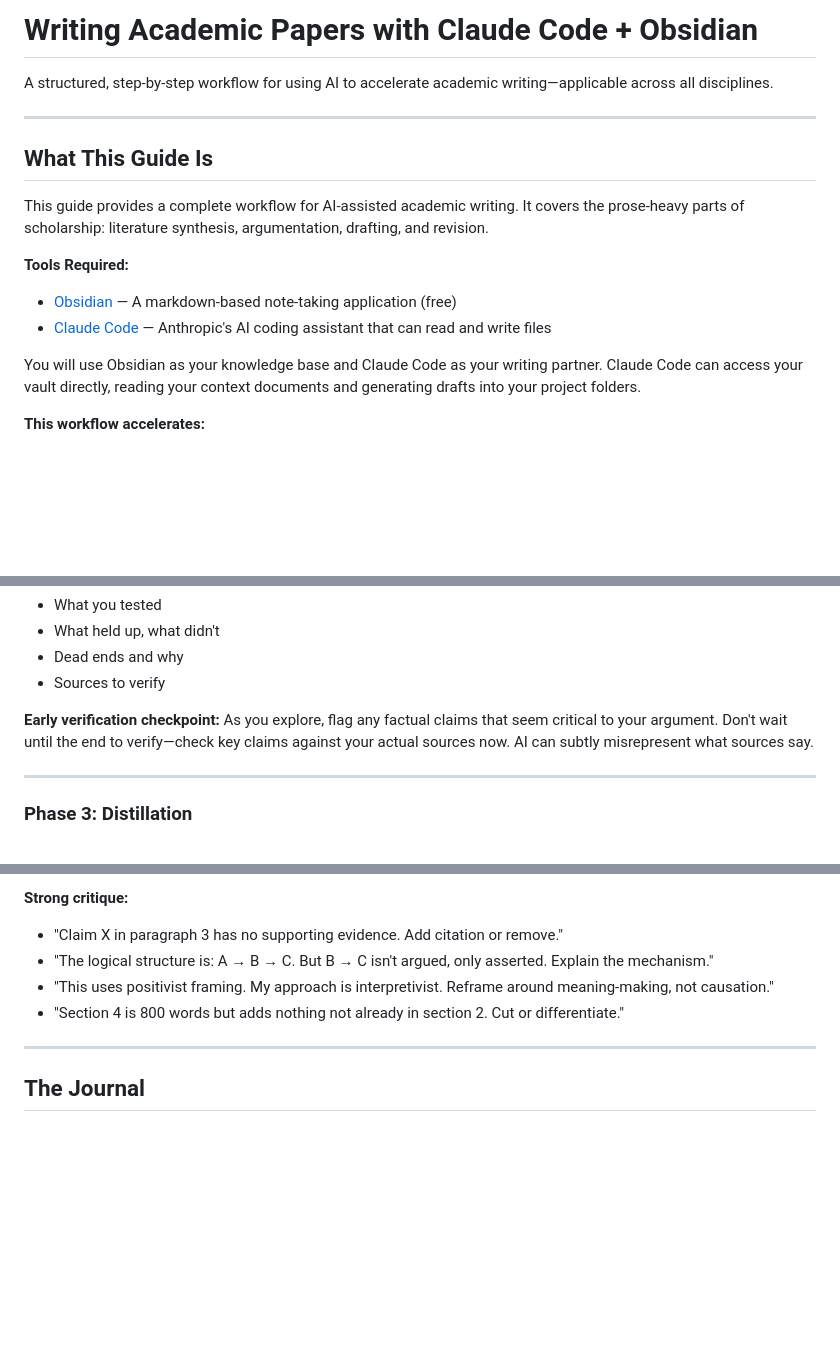
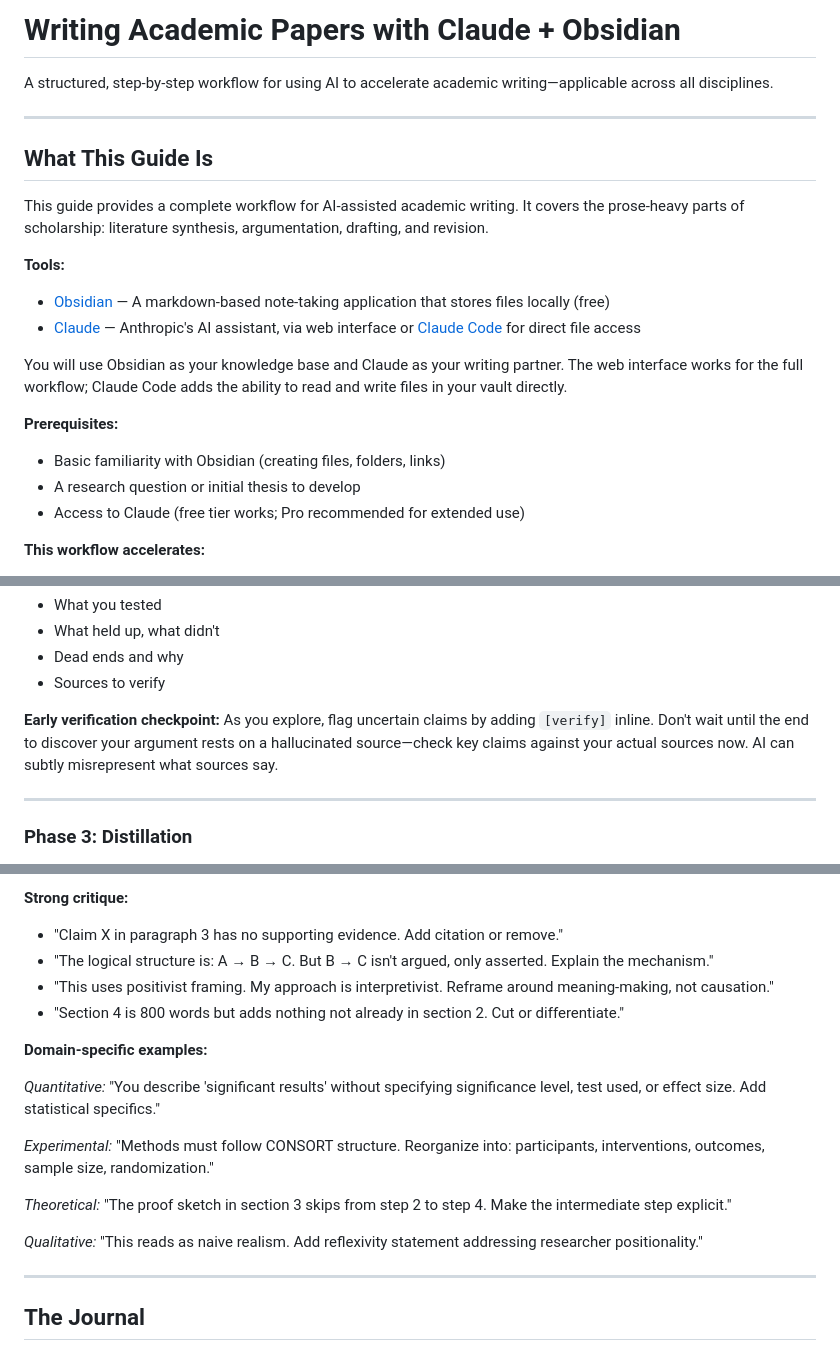
Before and after one commit to DigitalHumanitiesCraft/academic-writing-with-ai, a Markdown page: README.md, 3 parts joined by grey strips. GitHub-like rendering; blank space fills up the shorter version.

Commit message:
Improve guide based on alternative version analysis
- Broaden tool reference: web interface works, Claude Code optional
- Add Prerequisites section for newcomers
- Add [verify] inline tag technique in Phase 2
- Restore domain-specific pushback examples (Quantitative, Experimental, Theoretical, Qualitative)
- Update title to "Claude + Obsidian" (not just Claude Code)

Co-Authored-By: Claude Opus 4.5 <noreply@anthropic.com>

```diff
--- a/README.md
+++ b/README.md
@@ -1,4 +1,4 @@
-# Writing Academic Papers with Claude Code + Obsidian
+# Writing Academic Papers with Claude + Obsidian
 
 A structured, step-by-step workflow for using AI to accelerate academic writing—applicable across all disciplines.
 
@@ -8,11 +8,16 @@ A structured, step-by-step workflow for using AI to accelerate academic writing
 
 This guide provides a complete workflow for AI-assisted academic writing. It covers the prose-heavy parts of scholarship: literature synthesis, argumentation, drafting, and revision.
 
-**Tools Required:**
-- [Obsidian](https://obsidian.md/) — A markdown-based note-taking application (free)
-- [Claude Code](https://docs.anthropic.com/en/docs/claude-code) — Anthropic's AI coding assistant that can read and write files
+**Tools:**
+- [Obsidian](https://obsidian.md/) — A markdown-based note-taking application that stores files locally (free)
+- [Claude](https://claude.ai) — Anthropic's AI assistant, via web interface or [Claude Code](https://docs.anthropic.com/en/docs/claude-code) for direct file access
 
-You will use Obsidian as your knowledge base and Claude Code as your writing partner. Claude Code can access your vault directly, reading your context documents and generating drafts into your project folders.
+You will use Obsidian as your knowledge base and Claude as your writing partner. The web interface works for the full workflow; Claude Code adds the ability to read and write files in your vault directly.
+
+**Prerequisites:**
+- Basic familiarity with Obsidian (creating files, folders, links)
+- A research question or initial thesis to develop
+- Access to Claude (free tier works; Pro recommended for extended use)
 
 **This workflow accelerates:**
 - Literature review and synthesis
@@ -163,7 +168,7 @@ Be critical, not agreeable.
 - Dead ends and why
 - Sources to verify
 
-**Early verification checkpoint:** As you explore, flag any factual claims that seem critical to your argument. Don't wait until the end to verify—check key claims against your actual sources now. AI can subtly misrepresent what sources say.
+**Early verification checkpoint:** As you explore, flag uncertain claims by adding `[verify]` inline. Don't wait until the end to discover your argument rests on a hallucinated source—check key claims against your actual sources now. AI can subtly misrepresent what sources say.
 
 ---
 
@@ -319,6 +324,20 @@ The skill that most improves AI output is **specific, substantive pushback**.
 - "This uses positivist framing. My approach is interpretivist. Reframe around meaning-making, not causation."
 - "Section 4 is 800 words but adds nothing not already in section 2. Cut or differentiate."
 
+**Domain-specific examples:**
+
+*Quantitative:*
+"You describe 'significant results' without specifying significance level, test used, or effect size. Add statistical specifics."
+
+*Experimental:*
+"Methods must follow CONSORT structure. Reorganize into: participants, interventions, outcomes, sample size, randomization."
+
+*Theoretical:*
+"The proof sketch in section 3 skips from step 2 to step 4. Make the intermediate step explicit."
+
+*Qualitative:*
+"This reads as naive realism. Add reflexivity statement addressing researcher positionality."
+
 ---
 
 ## The Journal
```
